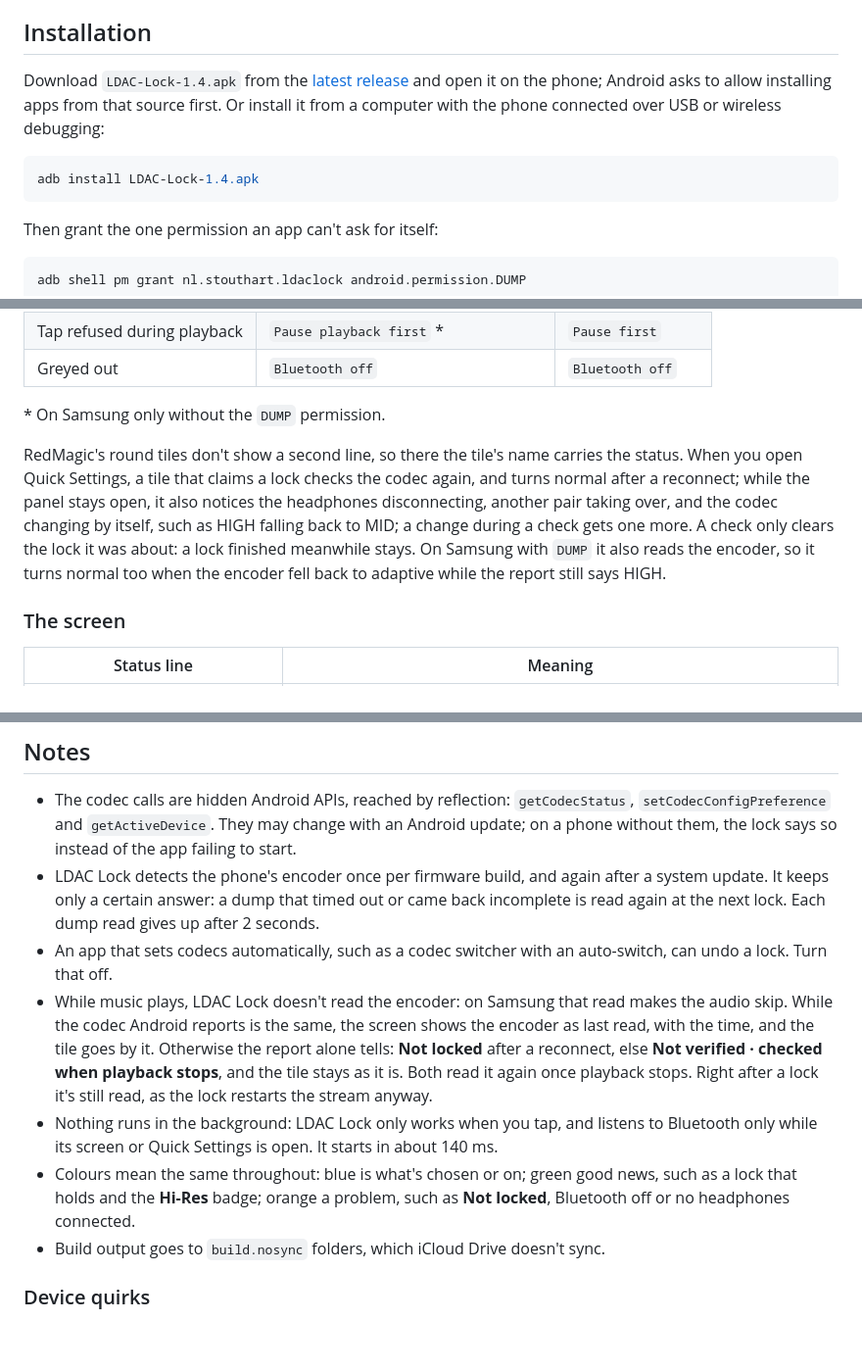
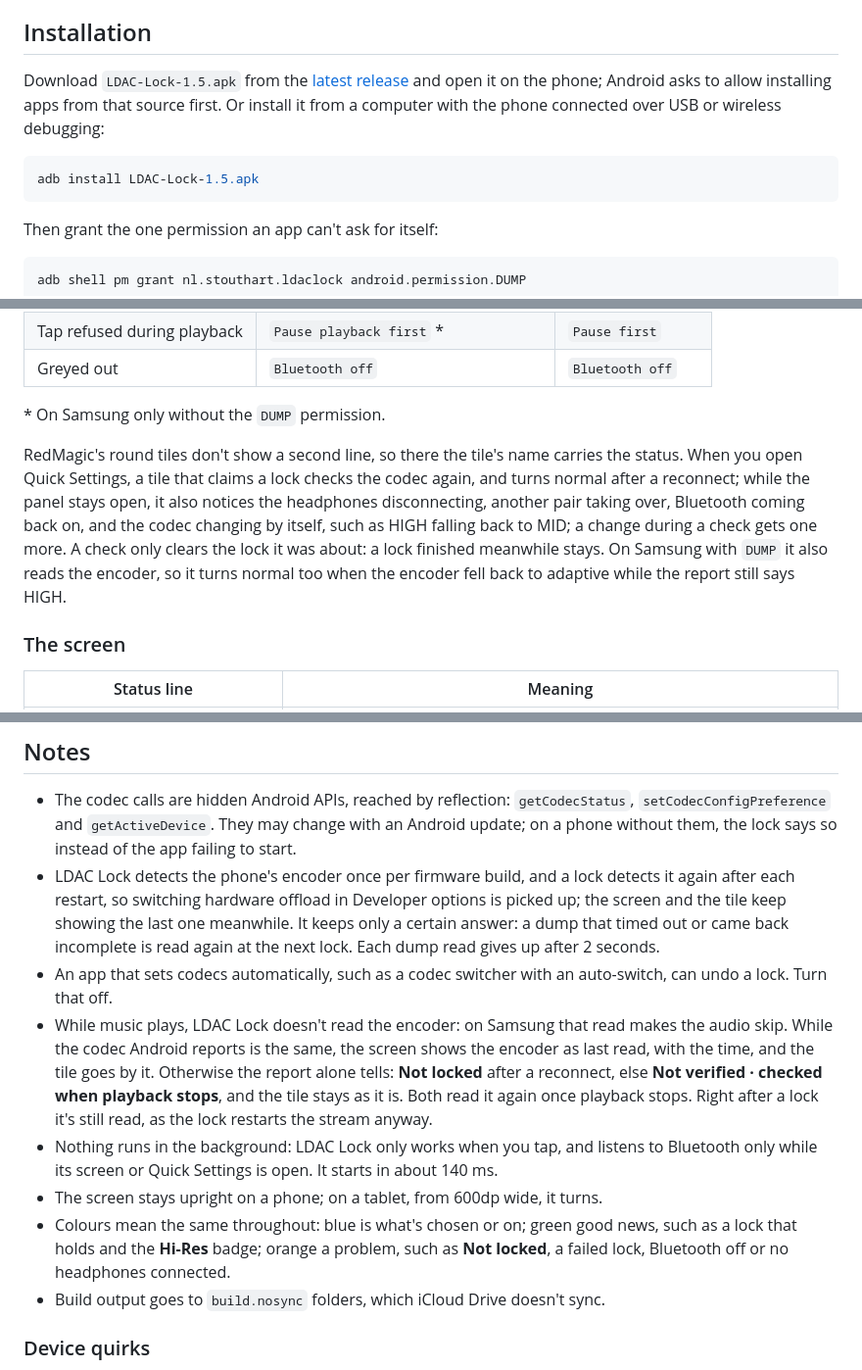
Before and after one commit to Stouthart/LDAC-Lock, a Markdown page: README.md, 3 parts joined by grey strips. Shown at 98% size. Rendered like a GitHub page; blank space fills up the shorter version.

````diff
--- a/README.md
+++ b/README.md
@@ -32,10 +32,10 @@ Developed and tested on a **Samsung Galaxy S25 Edge** (One UI 9, Android 17) and
 
 ## Installation
 
-Download `LDAC-Lock-1.4.apk` from the [latest release] and open it on the phone; Android asks to allow installing apps from that source first. Or install it from a computer with the phone connected over USB or wireless debugging:
+Download `LDAC-Lock-1.5.apk` from the [latest release] and open it on the phone; Android asks to allow installing apps from that source first. Or install it from a computer with the phone connected over USB or wireless debugging:
 
 ```bash
-adb install LDAC-Lock-1.4.apk
+adb install LDAC-Lock-1.5.apk
 ```
 
 Then grant the one permission an app can't ask for itself:
@@ -89,7 +89,7 @@ The screen shows the headphones, the current codec and whether it is locked, and
 
 \* On Samsung only without the `DUMP` permission.
 
-RedMagic's round tiles don't show a second line, so there the tile's name carries the status. When you open Quick Settings, a tile that claims a lock checks the codec again, and turns normal after a reconnect; while the panel stays open, it also notices the headphones disconnecting, another pair taking over, and the codec changing by itself, such as HIGH falling back to MID; a change during a check gets one more. A check only clears the lock it was about: a lock finished meanwhile stays. On Samsung with `DUMP` it also reads the encoder, so it turns normal too when the encoder fell back to adaptive while the report still says HIGH.
+RedMagic's round tiles don't show a second line, so there the tile's name carries the status. When you open Quick Settings, a tile that claims a lock checks the codec again, and turns normal after a reconnect; while the panel stays open, it also notices the headphones disconnecting, another pair taking over, Bluetooth coming back on, and the codec changing by itself, such as HIGH falling back to MID; a change during a check gets one more. A check only clears the lock it was about: a lock finished meanwhile stays. On Samsung with `DUMP` it also reads the encoder, so it turns normal too when the encoder fell back to adaptive while the report still says HIGH.
 
 ### The screen
 
@@ -125,11 +129,12 @@ No internet permission: nothing can leave the phone.
 ## Notes
 
 - The codec calls are hidden Android APIs, reached by reflection: `getCodecStatus`, `setCodecConfigPreference` and `getActiveDevice`. They may change with an Android update; on a phone without them, the lock says so instead of the app failing to start.
-- LDAC Lock detects the phone's encoder once per firmware build, and again after a system update. It keeps only a certain answer: a dump that timed out or came back incomplete is read again at the next lock. Each dump read gives up after 2 seconds.
+- LDAC Lock detects the phone's encoder once per firmware build, and a lock detects it again after each restart, so switching hardware offload in Developer options is picked up; the screen and the tile keep showing the last one meanwhile. It keeps only a certain answer: a dump that timed out or came back incomplete is read again at the next lock. Each dump read gives up after 2 seconds.
 - An app that sets codecs automatically, such as a codec switcher with an auto-switch, can undo a lock. Turn that off.
 - While music plays, LDAC Lock doesn't read the encoder: on Samsung that read makes the audio skip. While the codec Android reports is the same, the screen shows the encoder as last read, with the time, and the tile goes by it. Otherwise the report alone tells: **Not locked** after a reconnect, else **Not verified · checked when playback stops**, and the tile stays as it is. Both read it again once playback stops. Right after a lock it's still read, as the lock restarts the stream anyway.
 - Nothing runs in the background: LDAC Lock only works when you tap, and listens to Bluetooth only while its screen or Quick Settings is open. It starts in about 140 ms.
-- Colours mean the same throughout: blue is what's chosen or on; green good news, such as a lock that holds and the **Hi-Res** badge; orange a problem, such as **Not locked**, Bluetooth off or no headphones connected.
+- The screen stays upright on a phone; on a tablet, from 600dp wide, it turns.
+- Colours mean the same throughout: blue is what's chosen or on; green good news, such as a lock that holds and the **Hi-Res** badge; orange a problem, such as **Not locked**, a failed lock, Bluetooth off or no headphones connected.
 - Build output goes to `build.nosync` folders, which iCloud Drive doesn't sync.
 
 ### Device quirks
````
Also changed, not shown: other parts of README.md (+10 -6 lines), RELEASE.md (+12 -1 lines), docs/screenshot-s25.png, 15 other files.
